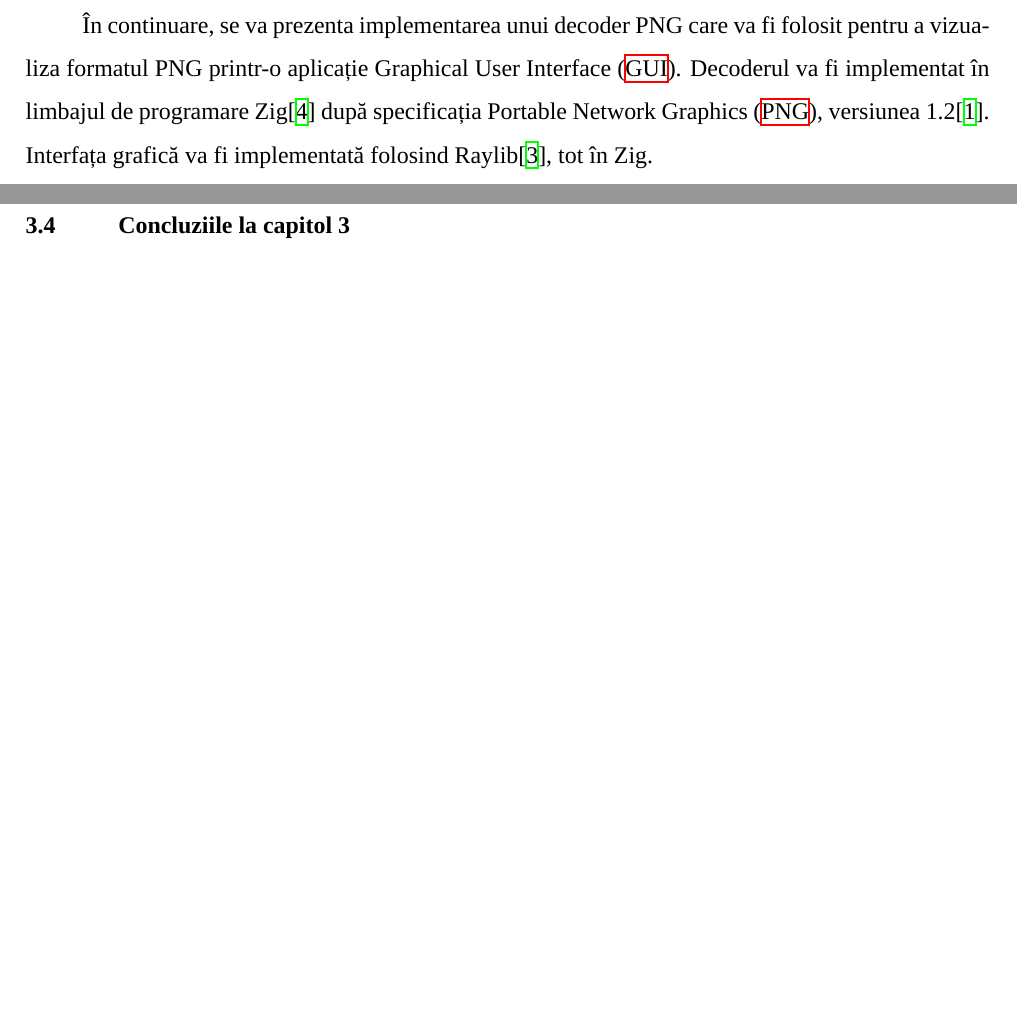
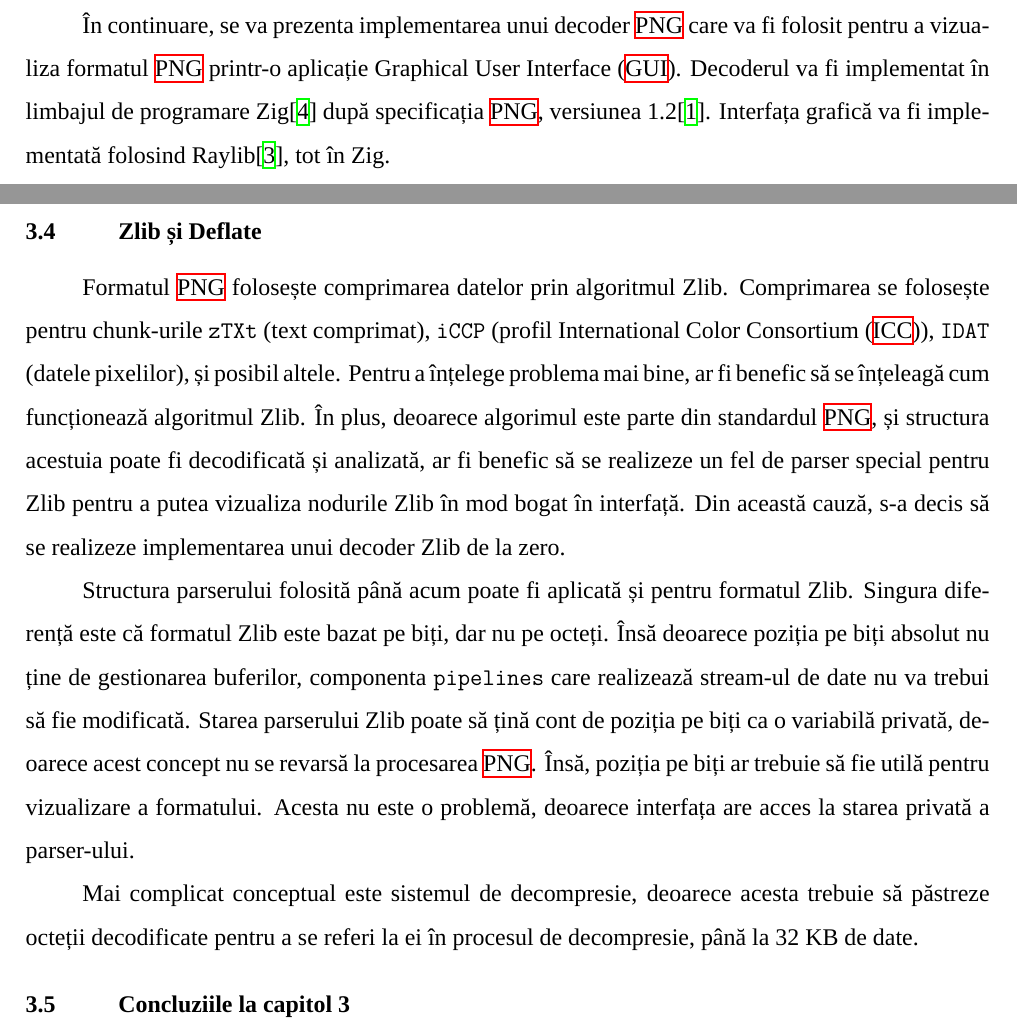
Before and after one commit to AntonC9018/thesis-png, a LaTeX thesis (thesis/main.tex): two parts of pages 8 and 11 of 14 before the commit and two parts of pages 8 and 12 of 15 after it, joined at a grey line, cut so that both start at the same text, the shorter picture padded with empty space. Compiled offline with XeLaTeX; a missing font is replaced by an installed copy or a similar font.

Commit message:
Idea for lookups instead of tree

```diff
--- a/thesis/main.tex
+++ b/thesis/main.tex
@@ -322,6 +322,35 @@ realizării a primului tip de chunk, \texttt{IHDR},
 deci este posibil că nu s-ar generaliza bine pentru toate tipurile de chunk-uri.
 Încă, s-a menționat deja anterior că această abordare reduce capacitatea de debugging.
 
+\section{Zlib și Deflate}
+
+Formatul \ac{PNG} folosește comprimarea datelor prin algoritmul Zlib.
+Comprimarea se folosește pentru chunk-urile \texttt{zTXt} (text comprimat),
+\texttt{iCCP} (profil \ac{ICC}), \texttt{IDAT} (datele pixelilor),
+și posibil altele.
+Pentru a înțelege problema mai bine, ar fi benefic să se înțeleagă cum funcționează algoritmul Zlib.
+În plus, deoarece algorimul este parte din standardul \ac{PNG},
+și structura acestuia poate fi decodificată și analizată,
+ar fi benefic să se realizeze un fel de parser special pentru Zlib pentru a putea vizualiza nodurile Zlib
+în mod bogat în interfață.
+Din această cauză, s-a decis să se realizeze implementarea unui decoder Zlib de la zero.
+
+Structura parserului folosită până acum poate fi aplicată și pentru formatul Zlib.
+Singura diferență este că formatul Zlib este bazat pe biți, dar nu pe octeți.
+Însă deoarece poziția pe biți absolut nu ține de gestionarea buferilor,
+componenta \texttt{pipelines} care realizează stream-ul de date nu va trebui să fie modificată.
+Starea parserului Zlib poate să țină cont de poziția pe biți ca o variabilă privată, deoarece
+acest concept nu se revarsă la procesarea \ac{PNG}.
+Însă, poziția pe biți ar trebuie să fie utilă pentru vizualizare a formatului.
+Acesta nu este o problemă, deoarece interfața are acces la starea privată a parser-ului.
+
+Mai complicat conceptual este sistemul de decompresie,
+deoarece acesta trebuie să păstreze octeții decodificate pentru a se referi la ei
+în procesul de decompresie, până la 32 KB de date.
+
+
+
+
 \chapterConclusionSection{implementation_chater_title}
 
 
```
Also changed, not shown: thesis/main.tex (26 more changed lines), 1 other file.
